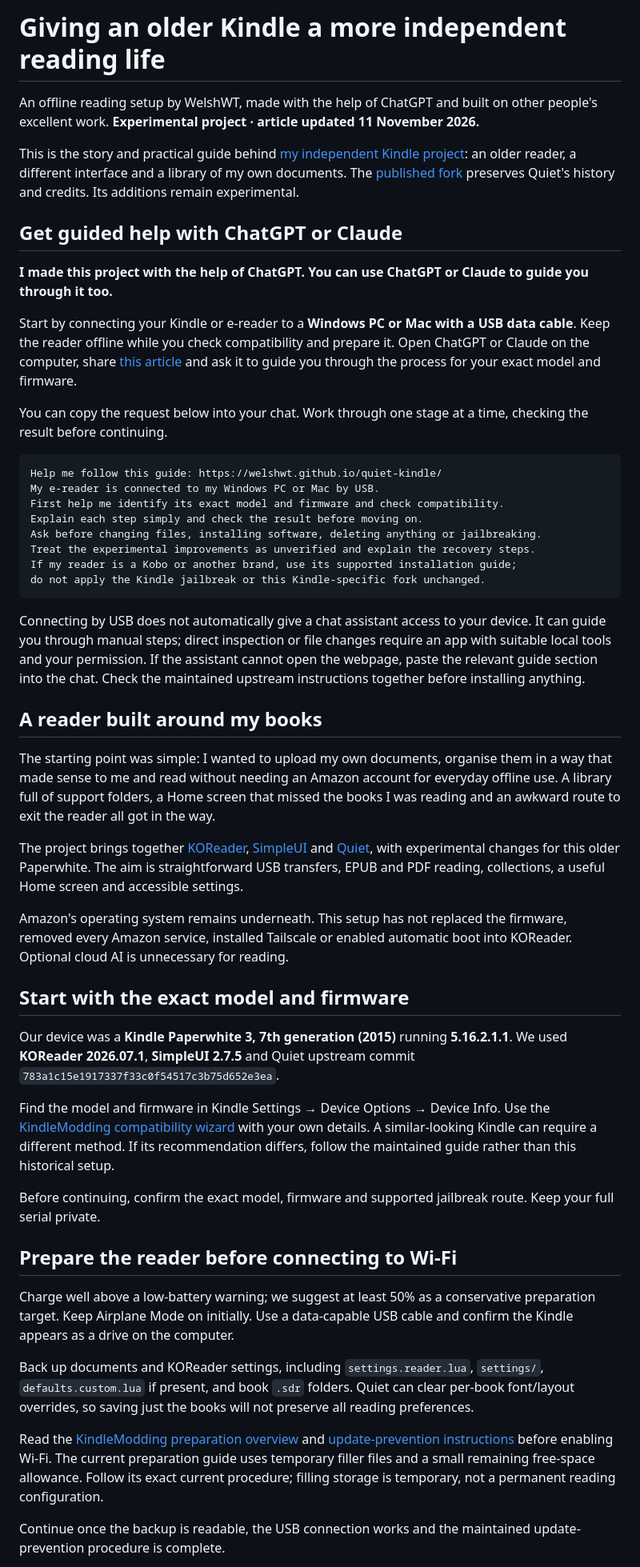
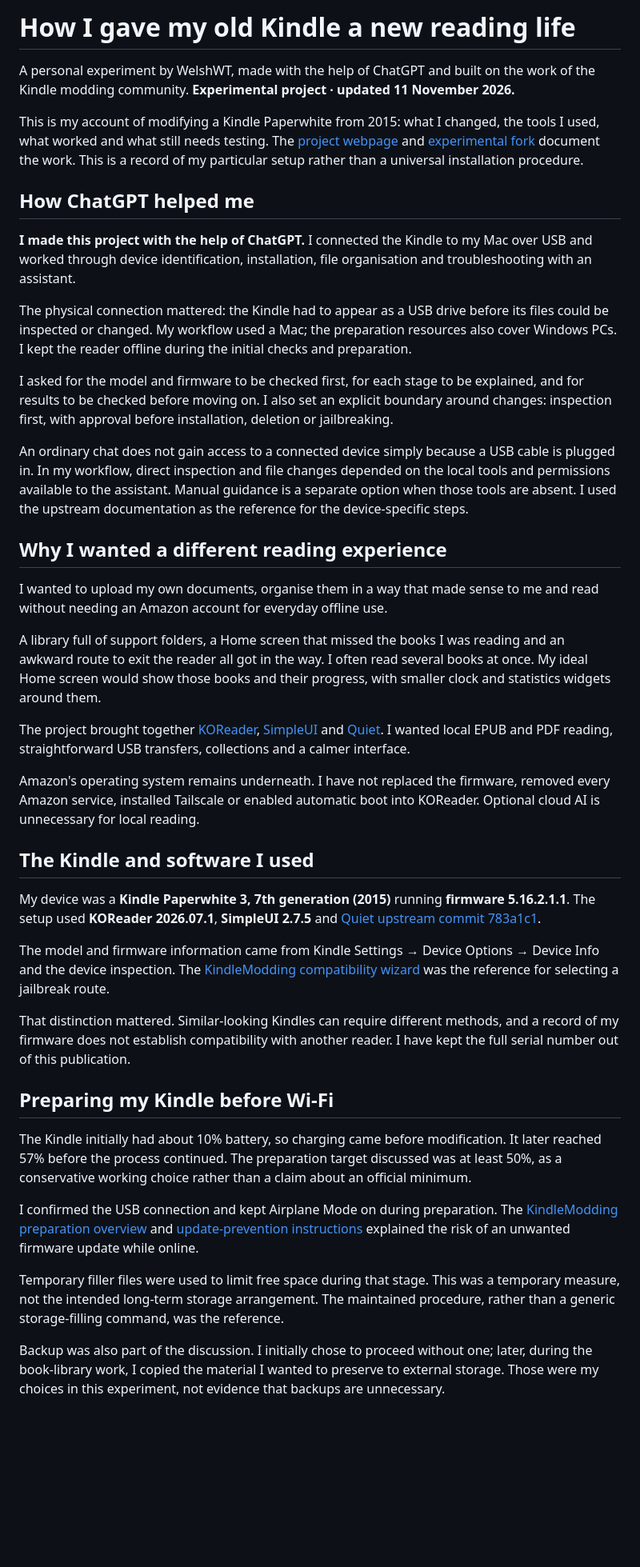
Before and after one commit to WelshWT/quiet-kindle, a Markdown page: PAPERWHITE3.md, the part around one of its changes. Shown at 80% size. Drawn GitHub-style; blank space fills up the shorter version.

Commit message:
Reframe article as a first-person account of my Kindle experiment

````diff
--- a/PAPERWHITE3.md
+++ b/PAPERWHITE3.md
@@ -1,53 +1,44 @@
-# Giving an older Kindle a more independent reading life
+# How I gave my old Kindle a new reading life
 
-An offline reading setup by WelshWT, made with the help of ChatGPT and built on other people's excellent work. **Experimental project · article updated 11 November 2026.**
+A personal experiment by WelshWT, made with the help of ChatGPT and built on the work of the Kindle modding community. **Experimental project · updated 11 November 2026.**
 
-This is the story and practical guide behind [my independent Kindle project](https://welshwt.github.io/quiet-kindle/): an older reader, a different interface and a library of my own documents. The [published fork](https://github.com/WelshWT/quiet-kindle/tree/paperwhite3-experimental) preserves Quiet's history and credits. Its additions remain experimental.
+This is my account of modifying a Kindle Paperwhite from 2015: what I changed, the tools I used, what worked and what still needs testing. The [project webpage](https://welshwt.github.io/quiet-kindle/) and [experimental fork](https://github.com/WelshWT/quiet-kindle/tree/paperwhite3-experimental) document the work. This is a record of my particular setup rather than a universal installation procedure.
 
-## Get guided help with ChatGPT or Claude
+## How ChatGPT helped me
 
-**I made this project with the help of ChatGPT. You can use ChatGPT or Claude to guide you through it too.**
+**I made this project with the help of ChatGPT.** I connected the Kindle to my Mac over USB and worked through device identification, installation, file organisation and troubleshooting with an assistant.
 
-Start by connecting your Kindle or e-reader to a **Windows PC or Mac with a USB data cable**. Keep the reader offline while you check compatibility and prepare it. Open ChatGPT or Claude on the computer, share [this article](https://welshwt.github.io/quiet-kindle/) and ask it to guide you through the process for your exact model and firmware.
+The physical connection mattered: the Kindle had to appear as a USB drive before its files could be inspected or changed. My workflow used a Mac; the preparation resources also cover Windows PCs. I kept the reader offline during the initial checks and preparation.
 
-You can copy the request below into your chat. Work through one stage at a time, checking the result before continuing.
+I asked for the model and firmware to be checked first, for each stage to be explained, and for results to be checked before moving on. I also set an explicit boundary around changes: inspection first, with approval before installation, deletion or jailbreaking.
 
-```text
-Help me follow this guide: https://welshwt.github.io/quiet-kindle/
-My e-reader is connected to my Windows PC or Mac by USB.
-First help me identify its exact model and firmware and check compatibility.
-Explain each step simply and check the result before moving on.
-Ask before changing files, installing software, deleting anything or jailbreaking.
-Treat the experimental improvements as unverified and explain the recovery steps.
-If my reader is a Kobo or another brand, use its supported installation guide;
-do not apply the Kindle jailbreak or this Kindle-specific fork unchanged.
-```
+An ordinary chat does not gain access to a connected device simply because a USB cable is plugged in. In my workflow, direct inspection and file changes depended on the local tools and permissions available to the assistant. Manual guidance is a separate option when those tools are absent. I used the upstream documentation as the reference for the device-specific steps.
 
-Connecting by USB does not automatically give a chat assistant access to your device. It can guide you through manual steps; direct inspection or file changes require an app with suitable local tools and your permission. If the assistant cannot open the webpage, paste the relevant guide section into the chat. Check the maintained upstream instructions together before installing anything.
+## Why I wanted a different reading experience
 
-## A reader built around my books
+I wanted to upload my own documents, organise them in a way that made sense to me and read without needing an Amazon account for everyday offline use.
 
-The starting point was simple: I wanted to upload my own documents, organise them in a way that made sense to me and read without needing an Amazon account for everyday offline use. A library full of support folders, a Home screen that missed the books I was reading and an awkward route to exit the reader all got in the way.
+A library full of support folders, a Home screen that missed the books I was reading and an awkward route to exit the reader all got in the way. I often read several books at once. My ideal Home screen would show those books and their progress, with smaller clock and statistics widgets around them.
 
-The project brings together [KOReader](https://github.com/koreader/koreader), [SimpleUI](https://github.com/doctorhetfield-cmd/simpleui.koplugin) and [Quiet](https://github.com/karlosdb/quiet-kindle), with experimental changes for this older Paperwhite. The aim is straightforward USB transfers, EPUB and PDF reading, collections, a useful Home screen and accessible settings.
+The project brought together [KOReader](https://github.com/koreader/koreader), [SimpleUI](https://github.com/doctorhetfield-cmd/simpleui.koplugin) and [Quiet](https://github.com/karlosdb/quiet-kindle). I wanted local EPUB and PDF reading, straightforward USB transfers, collections and a calmer interface.
 
-Amazon's operating system remains underneath. This setup has not replaced the firmware, removed every Amazon service, installed Tailscale or enabled automatic boot into KOReader. Optional cloud AI is unnecessary for reading.
+Amazon's operating system remains underneath. I have not replaced the firmware, removed every Amazon service, installed Tailscale or enabled automatic boot into KOReader. Optional cloud AI is unnecessary for local reading.
 
-## Start with the exact model and firmware
+## The Kindle and software I used
 
-Our device was a **Kindle Paperwhite 3, 7th generation (2015)** running **5.16.2.1.1**. We used **KOReader 2026.07.1**, **SimpleUI 2.7.5** and Quiet upstream commit `783a1c15e1917337f33c0f54517c3b75d652e3ea`.
+My device was a **Kindle Paperwhite 3, 7th generation (2015)** running **firmware 5.16.2.1.1**. The setup used **KOReader 2026.07.1**, **SimpleUI 2.7.5** and [Quiet upstream commit 783a1c1](https://github.com/karlosdb/quiet-kindle/commit/783a1c15e1917337f33c0f54517c3b75d652e3ea).
 
-Find the model and firmware in Kindle Settings → Device Options → Device Info. Use the [KindleModding compatibility wizard](https://kindlemodding.org/jailbreak-wizard.html) with your own details. A similar-looking Kindle can require a different method. If its recommendation differs, follow the maintained guide rather than this historical setup.
+The model and firmware information came from Kindle Settings → Device Options → Device Info and the device inspection. The [KindleModding compatibility wizard](https://kindlemodding.org/jailbreak-wizard.html) was the reference for selecting a jailbreak route.
 
-Before continuing, confirm the exact model, firmware and supported jailbreak route. Keep your full serial private.
+That distinction mattered. Similar-looking Kindles can require different methods, and a record of my firmware does not establish compatibility with another reader. I have kept the full serial number out of this publication.
 
-## Prepare the reader before connecting to Wi-Fi
+## Preparing my Kindle before Wi-Fi
 
-Charge well above a low-battery warning; we suggest at least 50% as a conservative preparation target. Keep Airplane Mode on initially. Use a data-capable USB cable and confirm the Kindle appears as a drive on the computer.
+The Kindle initially had about 10% battery, so charging came before modification. It later reached 57% before the process continued. The preparation target discussed was at least 50%, as a conservative working choice rather than a claim about an official minimum.
 
-Back up documents and KOReader settings, including `settings.reader.lua`, `settings/`, `defaults.custom.lua` if present, and book `.sdr` folders. Quiet can clear per-book font/layout overrides, so saving just the books will not preserve all reading preferences.
+I confirmed the USB connection and kept Airplane Mode on during preparation. The [KindleModding preparation overview](https://kindlemodding.org/jailbreaking/) and [update-prevention instructions](https://kindlemodding.org/jailbreaking/prevent-auto-update/) explained the risk of an unwanted firmware update while online.
 
-Read the [KindleModding preparation overview](https://kindlemodding.org/jailbreaking/) and [update-prevention instructions](https://kindlemodding.org/jailbreaking/prevent-auto-update/) before enabling Wi-Fi. The current preparation guide uses temporary filler files and a small remaining free-space allowance. Follow its exact current procedure; filling storage is temporary, not a permanent reading configuration.
+Temporary filler files were used to limit free space during that stage. This was a temporary measure, not the intended long-term storage arrangement. The maintained procedure, rather than a generic storage-filling command, was the reference.
 
-Continue once the backup is readable, the USB connection works and the maintained update-prevention procedure is complete.
+Backup was also part of the discussion. I initially chose to proceed without one; later, during the book-library work, I copied the material I wanted to preserve to external storage. Those were my choices in this experiment, not evidence that backups are unnecessary.
 
````
Also changed, not shown: other parts of PAPERWHITE3.md (+68 -52 lines).
